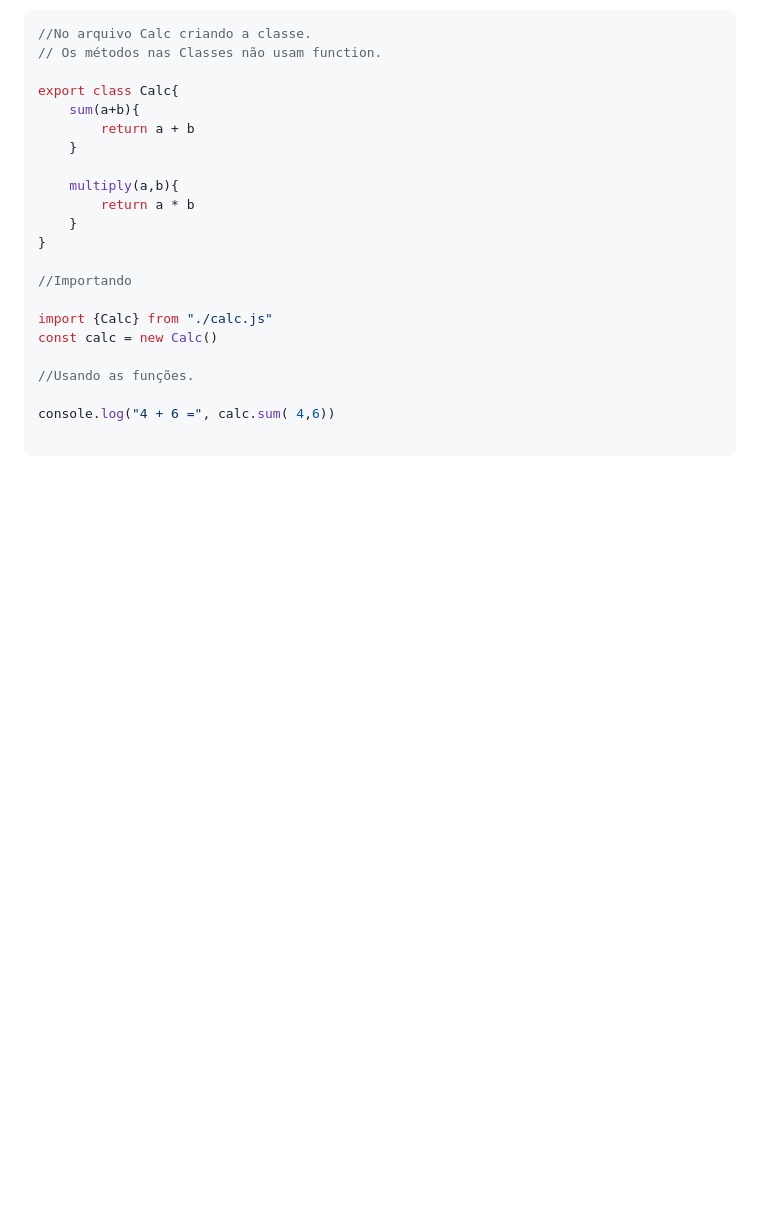
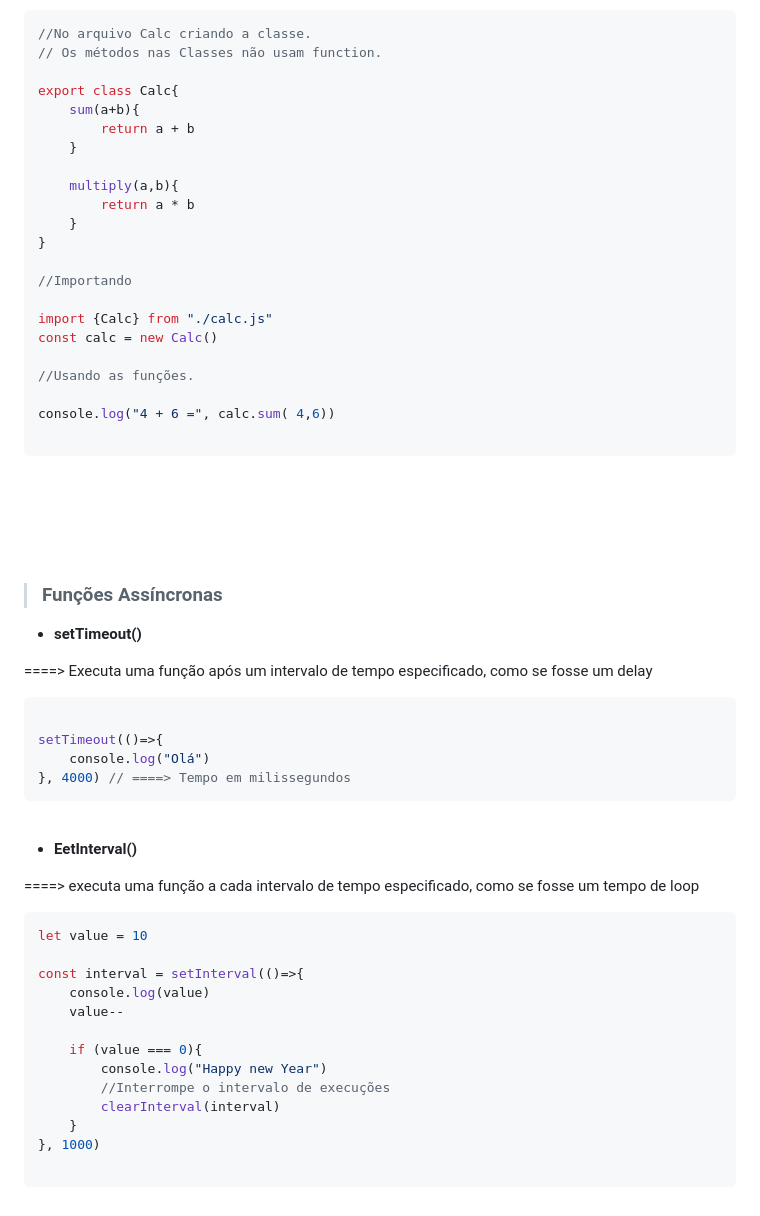
Before and after one commit to aldrinreis/MACETARIO-PESSOAL, a Markdown page: JAVASCRIPT/JavaScriptAvançado.md, the part around the change. Rendered like a GitHub page; blank space fills up the shorter version.

````diff
--- a/JAVASCRIPT/JavaScriptAvançado.md
+++ b/JAVASCRIPT/JavaScriptAvançado.md
@@ -634,3 +634,43 @@ const calc = new Calc()
 console.log("4 + 6 =", calc.sum( 4,6))
 
 ```
+<br>
+<br>
+<br>
+<br>
+
+> ### **Funções Assíncronas**
+
+
+- **setTimeout()**
+
+====> Executa uma função após um intervalo de tempo especificado, como se fosse um delay
+
+```javascript
+
+setTimeout(()=>{
+    console.log("Olá")
+}, 4000) // ====> Tempo em milissegundos
+```
+<br>
+
+- **EetInterval()**
+
+====> executa uma função a cada intervalo de tempo especificado, como se fosse um tempo de loop
+
+```javascript
+let value = 10
+
+const interval = setInterval(()=>{
+    console.log(value)
+    value--
+
+    if (value === 0){
+        console.log("Happy new Year")
+        //Interrompe o intervalo de execuções
+        clearInterval(interval)
+    }
+}, 1000)
+
+```
+<br>
````
Also changed, not shown: Exerc frecodecamp/1 JS BASICO - Construtor de Piramede/readme.md (added, +62 -0 lines).
